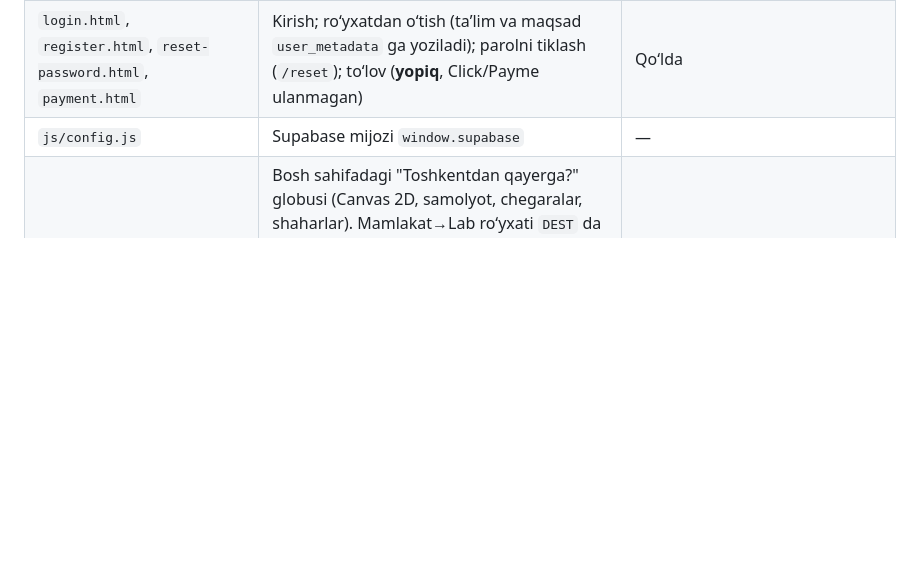
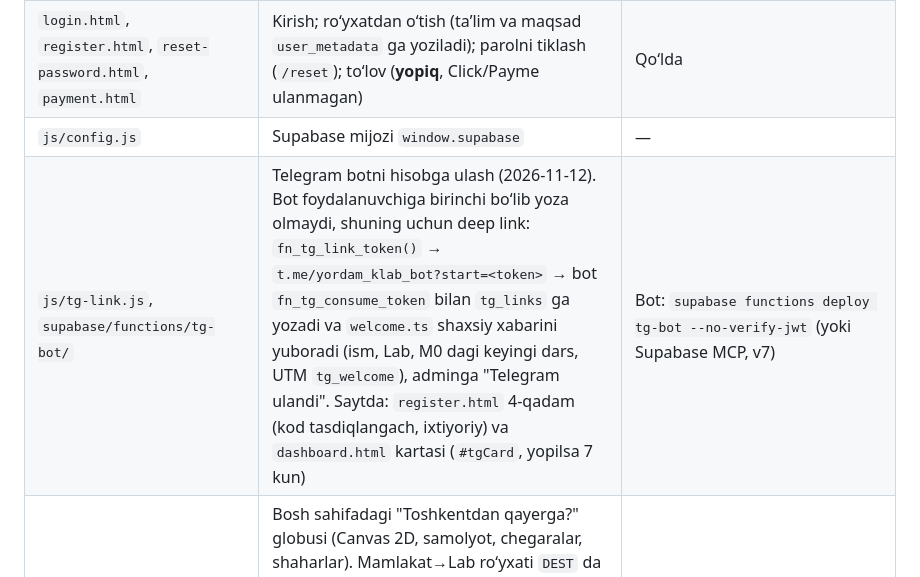
Before and after one commit to shbokijon/kompaslab, a Markdown page: CLAUDE.md, the part around the change. GitHub-like rendering; blank space fills up the shorter version.

Commit message:
CLAUDE.md: Telegram ulash va tg-bot qatori

```diff
--- a/CLAUDE.md
+++ b/CLAUDE.md
@@ -44,6 +44,7 @@ Hamma narsa bitta uzun sahifada emas, har daraja alohida sahifada:
 | `text_fixes` (baza) + `js/kompas-ui.js` oxiri + `tools/site/apply_fixes.py` | **Matn tuzatishlari (2026-10-31):** admin → Darslar → "Matn tuzatishlari": sahifa (fayl nomi, `…-m0*` butun modul, `*` hamma, `paid:master-lab:N` pullik) + eski → yangi matn. Saytda darhol: ochiq sahifalarda `kompas-ui.js` matn tugunlarida almashtiradi (sessionStorage 10 daqiqa, `?fixes=0` oʻchiradi, yangi alifbo bilan mos); pullikda `fn_paid_page()` serverda. Admin kiritgan yangi alifboli matn amaldagi alifboga qaytariladi. **Manbaga yozish** (foydalanuvchi "tuzatishlarni manbaga yoz" desa): faol tuzatishlarni JSON ga ol → `python3 tools/site/apply_fixes.py fixes.json --write` (qayta yigʻadi, pullik SQL chiqaradi) → pullik SQL ni bazaga yukla → chiqqan `update text_fixes set status='baked'…` → tekshiruv → deploy. Topilmagani faol qoladi | Admin paneldan; manbaga skript bilan |
 | `login.html`, `register.html`, `reset-password.html`, `payment.html` | Kirish; roʻyxatdan oʻtish (taʼlim va maqsad `user_metadata` ga yoziladi); parolni tiklash (`/reset`); toʻlov (**yopiq**, Click/Payme ulanmagan) | Qoʻlda |
 | `js/config.js` | Supabase mijozi `window.supabase` | — |
+| `js/tg-link.js`, `supabase/functions/tg-bot/` | Telegram botni hisobga ulash (2026-11-12). Bot foydalanuvchiga birinchi boʻlib yoza olmaydi, shuning uchun deep link: `fn_tg_link_token()` → `t.me/yordam_klab_bot?start=<token>` → bot `fn_tg_consume_token` bilan `tg_links` ga yozadi va `welcome.ts` shaxsiy xabarini yuboradi (ism, Lab, M0 dagi keyingi dars, UTM `tg_welcome`), adminga "Telegram ulandi". Saytda: `register.html` 4-qadam (kod tasdiqlangach, ixtiyoriy) va `dashboard.html` kartasi (`#tgCard`, yopilsa 7 kun) | Bot: `supabase functions deploy tg-bot --no-verify-jwt` (yoki Supabase MCP, v7) |
 | `js/globe.js`, `css/globe.css`, `data/globe.json` | Bosh sahifadagi "Toshkentdan qayerga?" globusi (Canvas 2D, samolyot, chegaralar, shaharlar). Mamlakat→Lab roʻyxati `DEST` da (`c` — ob-havo olinadigan poytaxt). Qatlamlar: **Xarita / Ob-havo** (hozirgi, Open-Meteo Forecast API, kun-tun chizigʻi, yomgʻir/qor/chaqmoq effektlari) / **Iqlim** (oxirgi 12 toʻliq oy, Open-Meteo Historical API ERA5; saralash: issiq yoz ≥25°C, sovuq qish ≤0°C, yomgʻirli ≥1000 mm). Toʻliq ekran, aylanish tezligi/yoʻnalishi, tanlov `localStorage` `kompas_globe_v1`. Mamlakat tanlanganda samolyot Toshkentdan bir marta uchadi (kamera yoʻnalishni koʻrsatadi, qoʻngach yaqinlashadi; kartochkada "qayta uchish"). **Xarita qatlamida ob-havo/iqlim koʻrsatilmaydi va yuklanmaydi**; Ob-havo/Iqlim qatlamida mamlakat kartochkasida chiqadi; Open-Meteo CC BY 4.0 — manba havolasi sahifada qolishi shart. Prototip: `globe-demo.html` (noindex) | Maʼlumot: `tools/globe/build_globe.py` (Natural Earth 1:110m) |
 | `js/journey.js` | Kabinetdagi "Mening yoʻlim": kompas (keyingi qadam), vaqt chizigʻi (Lab darslari / surʼat vs maqsad sanasi), hujjatlar javoni (M0 xp≥250, Master M1–M8 `done.fin`), haftalik ritm. Faqat localStorage (`kompas_journey_v1`) | Lab darslar soni `LABS` da qoʻlda |
 | `js/live-bar.js` | Tepadagi panel: hozir saytda, roʻyxatdan oʻtganlar, bugun/hafta/oy/yil tashriflari | — |
```
